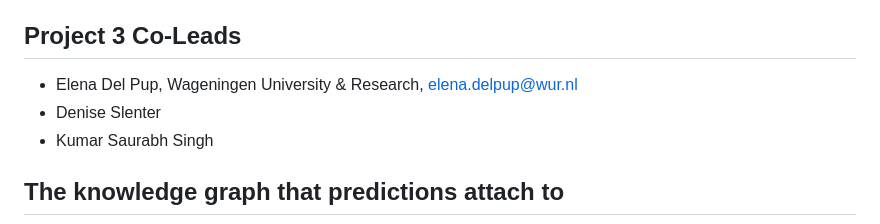
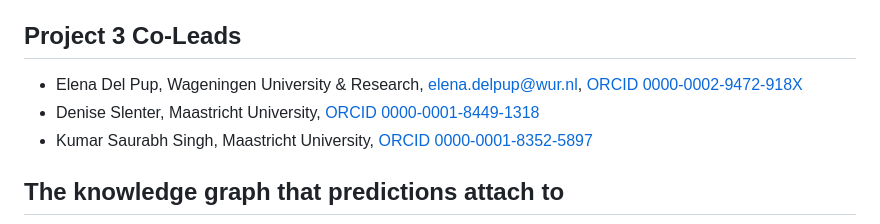
Before and after one commit to pathway-lod/lod-pathways-community, a Markdown page: README.md, the part around the change. GitHub-like rendering.

Commit message:
README: add ORCIDs and affiliations of the co-leads
Co-Authored-By: Claude Sonnet 5.5 <noreply@anthropic.com>

```diff
--- a/README.md
+++ b/README.md
@@ -14,9 +14,9 @@ Our project aims to expand our plant metabolism knowledge graph ([PlantMetWiki](
 This repository builds those standards: an **evidence model** that says, for any prediction or experimental result attached to a PlantMetWiki pathway, enzyme, gene or metabolite, *why it is believed* (a typed evidence statement), *where it comes from* (tool, version, input data) and *how strongly it is anchored* in the knowledge graph. Users can then filter the graph by the kind of support behind a statement. The terms come from existing ontologies wherever possible; what no ontology provides is collected as candidates for new terms.
 
 ## Project 3 Co-Leads
-- Elena Del Pup, Wageningen University & Research, elena.delpup@wur.nl
-- Denise Slenter
-- Kumar Saurabh Singh
+- Elena Del Pup, Wageningen University & Research, elena.delpup@wur.nl, [ORCID 0000-0002-9472-918X](https://orcid.org/0000-0002-9472-918X)
+- Denise Slenter, Maastricht University, [ORCID 0000-0001-8449-1318](https://orcid.org/0000-0001-8449-1318)
+- Kumar Saurabh Singh, Maastricht University, [ORCID 0000-0001-8352-5897](https://orcid.org/0000-0001-8352-5897)
 
 ## The knowledge graph that predictions attach to
 
```
